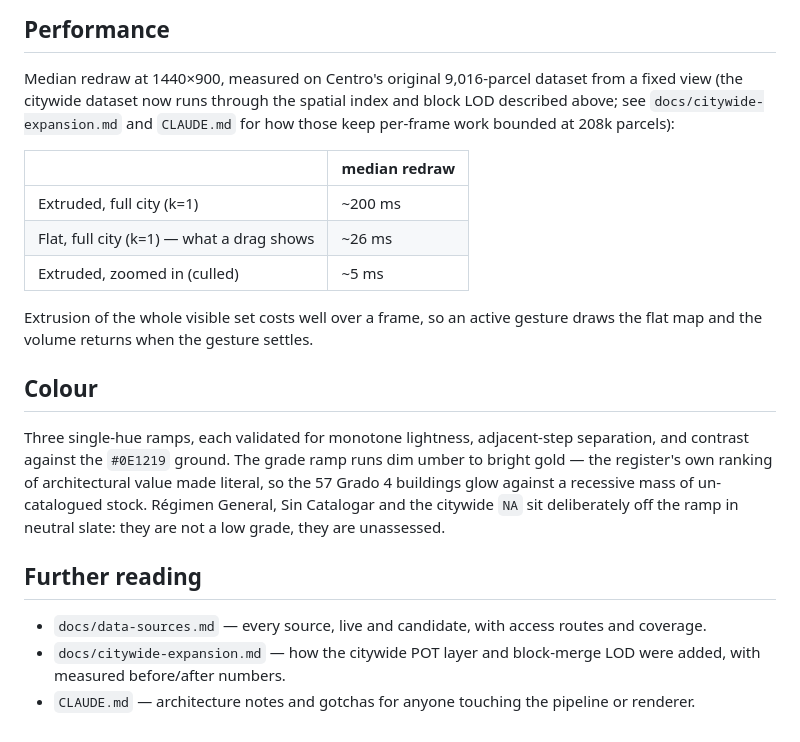
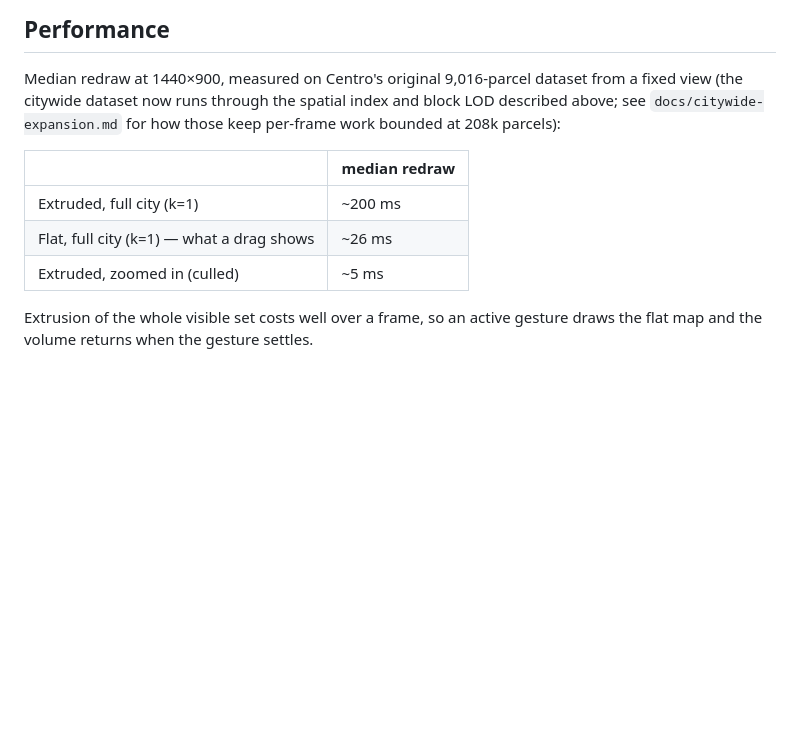
Before and after one commit to FelipeLecot/arq.mvd, a Markdown page: README.md, the part around the change. Drawn GitHub-style; blank space fills up the shorter version.

Commit message:
Merge documentation under docs/

```diff
--- a/README.md
+++ b/README.md
@@ -168,7 +168,7 @@ distinction took a build from ~4.5 hours and 35% union failures to ~3 minutes an
 
 Median redraw at 1440×900, measured on Centro's original 9,016-parcel dataset from a fixed view
 (the citywide dataset now runs through the spatial index and block LOD described above; see
-`docs/citywide-expansion.md` and `CLAUDE.md` for how those keep per-frame work bounded at 208k
+`docs/citywide-expansion.md` for how those keep per-frame work bounded at 208k
 parcels):
 
 | | median redraw |
@@ -179,18 +179,3 @@ parcels):
 
 Extrusion of the whole visible set costs well over a frame, so an active gesture draws the flat
 map and the volume returns when the gesture settles.
-
-## Colour
-
-Three single-hue ramps, each validated for monotone lightness, adjacent-step separation, and
-contrast against the `#0E1219` ground. The grade ramp runs dim umber to bright gold — the
-register's own ranking of architectural value made literal, so the 57 Grado 4 buildings glow
-against a recessive mass of un-catalogued stock. Régimen General, Sin Catalogar and the citywide
-`NA` sit deliberately off the ramp in neutral slate: they are not a low grade, they are unassessed.
-
-## Further reading
-
-- `docs/data-sources.md` — every source, live and candidate, with access routes and coverage.
-- `docs/citywide-expansion.md` — how the citywide POT layer and block-merge LOD were added, with
-  measured before/after numbers.
-- `CLAUDE.md` — architecture notes and gotchas for anyone touching the pipeline or renderer.
```
Also changed, not shown: docs/citywide-expansion.md (+4 -2 lines), docs/data-sources.md (+1 -1 lines).
